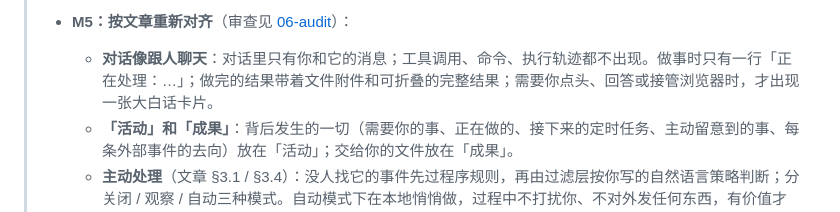
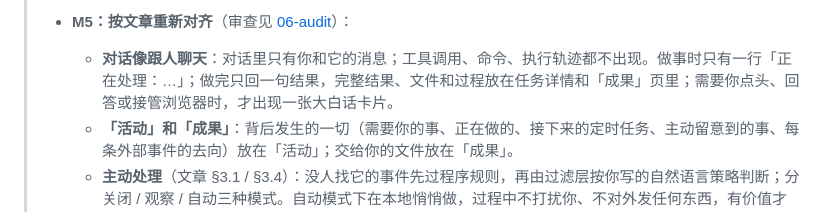
Before and after one commit to cyDione/nuonuo, a Markdown page: README.md, the part around the change. GitHub-like rendering.

```diff
--- a/README.md
+++ b/README.md
@@ -30,7 +30,7 @@
 >   - **Electron 桌面端**：托盘、系统通知、全局快捷键、开机启动。
 >
 > - **M5：按文章重新对齐**（审查见 [06-audit](docs/06-audit.md)）：
->   - **对话像跟人聊天**：对话里只有你和它的消息；工具调用、命令、执行轨迹都不出现。做事时只有一行「正在处理：…」；做完的结果带着文件附件和可折叠的完整结果；需要你点头、回答或接管浏览器时，才出现一张大白话卡片。
+>   - **对话像跟人聊天**：对话里只有你和它的消息；工具调用、命令、执行轨迹都不出现。做事时只有一行「正在处理：…」；做完只回一句结果，完整结果、文件和过程放在任务详情和「成果」页里；需要你点头、回答或接管浏览器时，才出现一张大白话卡片。
 >   - **「活动」和「成果」**：背后发生的一切（需要你的事、正在做的、接下来的定时任务、主动留意到的事、每条外部事件的去向）放在「活动」；交给你的文件放在「成果」。
 >   - **主动处理**（文章 §3.1 / §3.4）：没人找它的事件先过程序规则，再由过滤层按你写的自然语言策略判断；分关闭 / 观察 / 自动三种模式。自动模式下在本地悄悄做，过程中不打扰你、不对外发任何东西，有价值才告诉你。
 >   - **说明（带版本）**：沟通方式 / 做事边界 / 交付要求，对它说「以后……」会自动记下；Watchdog 也能在线修正说明和主动策略。
```
Also changed, not shown: docs/screenshots/hide-chat-results/after-chat.png (added), docs/screenshots/hide-chat-results/after-drawer.png (added), docs/screenshots/hide-chat-results/before-chat.png (added), 6 other files.
